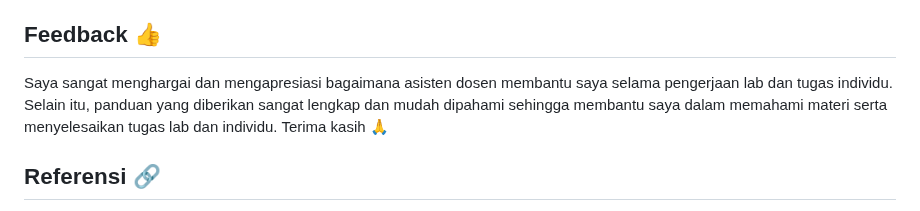
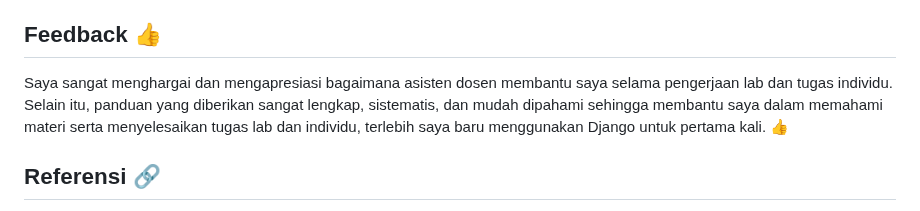
Before and after one commit to christnayosua/house-of-champions, a Markdown page: README.md, the part around the change. Drawn GitHub-style.

Commit message:
README.md updated from https://stackedit.io/

```diff
--- a/README.md
+++ b/README.md
@@ -101,7 +101,7 @@ Perusahaan, organisasi, dan pemerintahan telah menggunakan Django untuk membangu
 </li>
 </ol>
 <h2 id="feedback-👍">Feedback 👍</h2>
-<p>Saya sangat menghargai dan mengapresiasi bagaimana asisten dosen membantu saya selama pengerjaan lab dan tugas individu. Selain itu, panduan yang diberikan sangat lengkap dan mudah dipahami sehingga membantu saya dalam memahami materi serta menyelesaikan tugas lab dan individu. Terima kasih 🙏</p>
+<p>Saya sangat menghargai dan mengapresiasi bagaimana asisten dosen membantu saya selama pengerjaan lab dan tugas individu. Selain itu, panduan yang diberikan sangat lengkap, sistematis, dan mudah dipahami sehingga membantu saya dalam memahami materi serta menyelesaikan tugas lab dan individu, terlebih saya baru menggunakan Django untuk pertama kali. 👍</p>
 <h2 id="referensi-🔗">Referensi 🔗</h2>
 <p>[1] Tim Dosen dan Asisten Dosen PBP 2025 dan 2024. (21 Agustus 2025). <em>Tutorial 1: Pengenalan Aplikasi Django dan  <em>Model-View-Template</em>  (MVT) pada Django</em>. Retrieved from <a href="https://pbp-fasilkom-ui.github.io/ganjil-2026/docs/tutorial-1">https://pbp-fasilkom-ui.github.io/ganjil-2026/docs/tutorial-1</a></p>
 <p>[2] Tim Dosen dan Asisten Dosen PBP 2025 dan 2024. (27 Agustus 2025). <em>Tutorial 0: Konfigurasi dan Instalasi Git dan Djang</em>. Retrieved from <a href="https://pbp-fasilkom-ui.github.io/ganjil-2026/docs/tutorial-0">https://pbp-fasilkom-ui.github.io/ganjil-2026/docs/tutorial-0</a></p>
```
